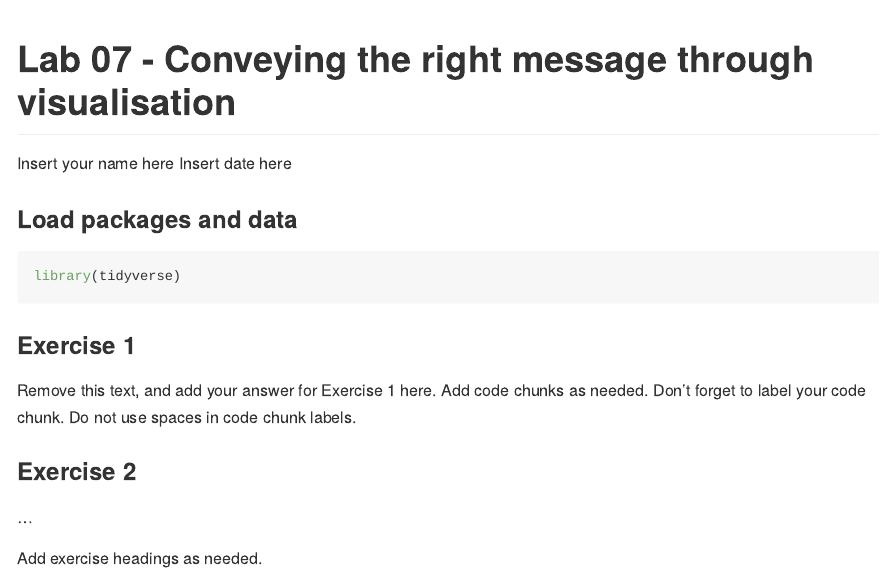
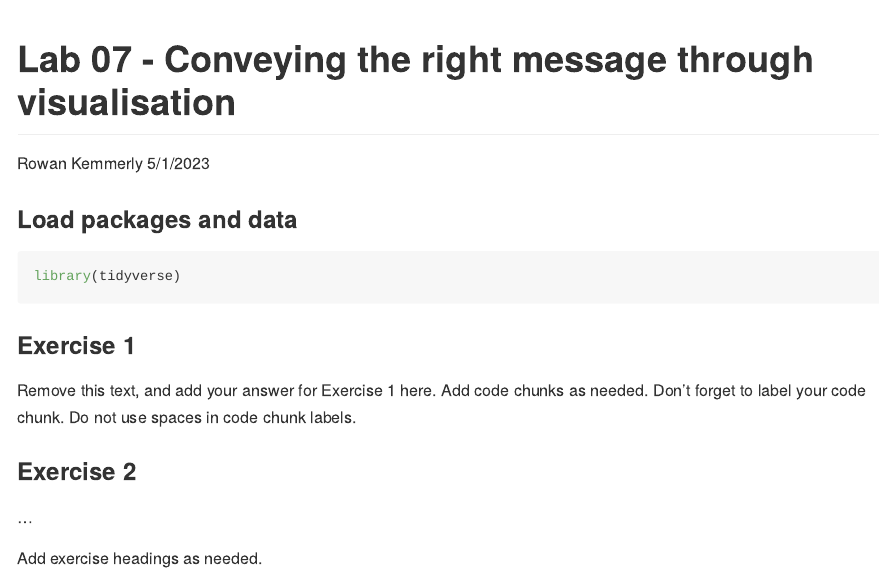
Before and after one commit to rowankemmerly/lab-07, an R Markdown document (lab-07.Rmd): the page in a window 1100 px wide, from its top. The pictures show the output file lab-07.md that the author committed with the source, drawn offline in the style of GitHub.

Commit message:
YAML update

```diff
--- a/lab-07.Rmd
+++ b/lab-07.Rmd
@@ -1,7 +1,7 @@
 ---
 title: "Lab 07 - Conveying the right message through visualisation"
-author: "Insert your name here"
-date: "Insert date here"
+author: "Rowan Kemmerly"
+date: "5/1/2023"
 output: github_document
 ---
 
```
Also changed, not shown: lab-07.md, 2 other files.
